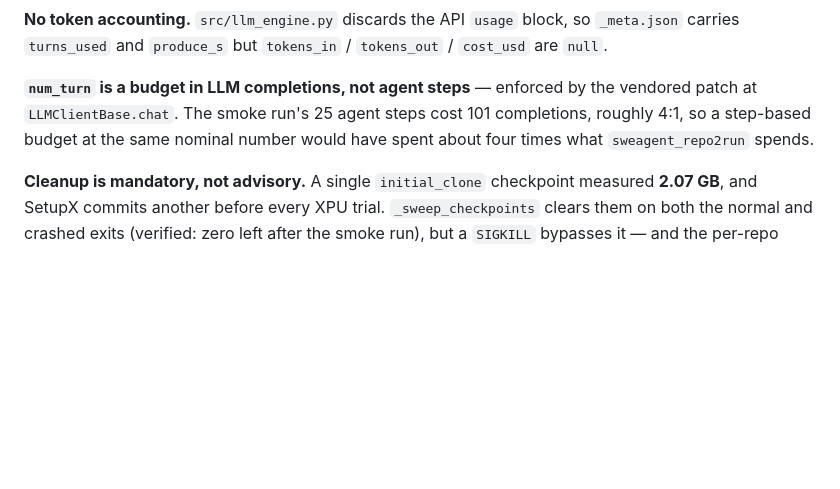
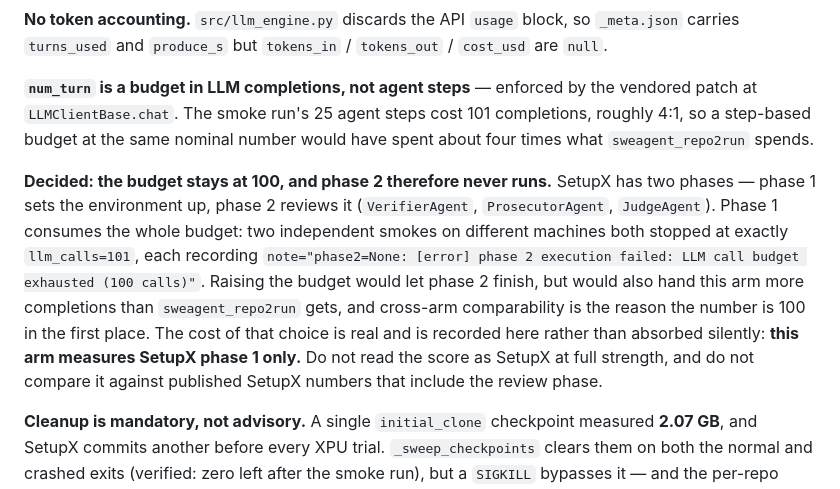
Before and after one commit to TheYoungling1/ratbench-runner-john, a Markdown page: README.md, the part around the change. Rendered like a GitHub page; blank space fills up the shorter version.

Commit message:
docs(setupx): record that the 100-call budget excludes phase 2
SetupX runs phase 1 (environment setup) then phase 2 (VerifierAgent,
ProsecutorAgent, JudgeAgent reviewing the work). Phase 1 consumes the entire
budget: two independent smokes on different machines both stopped at exactly
llm_calls=101 with "phase 2 execution failed: LLM call budget exhausted".

Decided to keep 100 rather than raise it. The number exists to match
sweagent_repo2run's per_instance_call_limit so the arms are budget-comparable;
raising it would buy phase-2 fidelity at the cost of the comparison the arm
exists to support.

Recording the consequence explicitly rather than absorbing it: this arm measures
SetupX phase 1 only, and its score must not be read as SetupX at full strength
or compared against published SetupX numbers that include the review phase.

VM smoke on bruin-data/ingestr (amd64, XPU-off) reproduced the reference result
exactly: EBSR 1.0, ESSR 1.0, real_success 1.0, 19 collected, 0 collect errors,
23 turns, produce_s 1299 (2.5x faster than the reference machine's 3199).
Zero JSON parse failures across 101 real calls, so the DSML markup that broke
the SWE-agent arm did not appear here.

Co-Authored-By: Claude Opus 5 (1M context) <noreply@anthropic.com>

```diff
--- a/README.md
+++ b/README.md
@@ -262,6 +262,17 @@ pinned tree. `git` warns `--depth is ignored in local clones`; that is expected.
 step-based budget at the same nominal number would have spent about four times what
 `sweagent_repo2run` spends.
 
+**Decided: the budget stays at 100, and phase 2 therefore never runs.** SetupX has two phases —
+phase 1 sets the environment up, phase 2 reviews it (`VerifierAgent`, `ProsecutorAgent`,
+`JudgeAgent`). Phase 1 consumes the whole budget: two independent smokes on different machines both
+stopped at exactly `llm_calls=101`, each recording `note="phase2=None: [error] phase 2 execution
+failed: LLM call budget exhausted (100 calls)"`. Raising the budget would let phase 2 finish, but
+would also hand this arm more completions than `sweagent_repo2run` gets, and cross-arm
+comparability is the reason the number is 100 in the first place. The cost of that choice is real
+and is recorded here rather than absorbed silently: **this arm measures SetupX phase 1 only.** Do
+not read the score as SetupX at full strength, and do not compare it against published SetupX
+numbers that include the review phase.
+
 **Cleanup is mandatory, not advisory.** A single `initial_clone` checkpoint measured **2.07 GB**,
 and SetupX commits another before every XPU trial. `_sweep_checkpoints` clears them on both the
 normal and crashed exits (verified: zero left after the smoke run), but a `SIGKILL` bypasses it —
```
